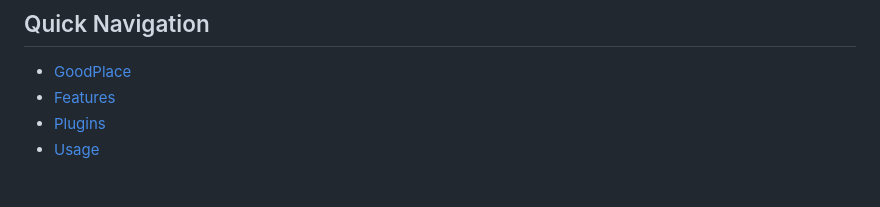
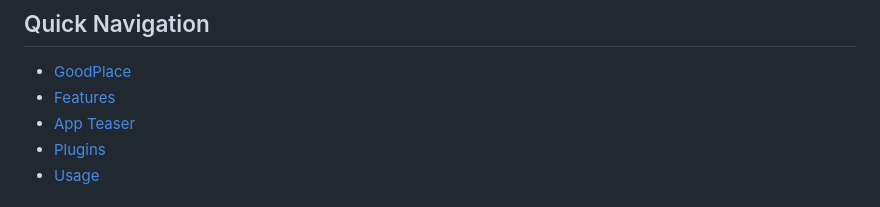
Before and after one commit to iamdougsgithub/GoodPlace, a Markdown page: README.md, the part around one of its changes. Rendered like a GitHub page.

Commit message:
Update README.md
add youtube video

```diff
--- a/README.md
+++ b/README.md
@@ -6,6 +6,7 @@ GoodPlace - Get inspired by yesterday, focus on tomorrow!
 ## Quick Navigation
 - [GoodPlace](#goodplace)
 - [Features](#features)
+- [App Teaser](#app-teaser)
 - [Plugins](#plugins)
 - [Usage](#usage)
 
```
Also changed, not shown: other parts of README.md (+2 -0 lines).
